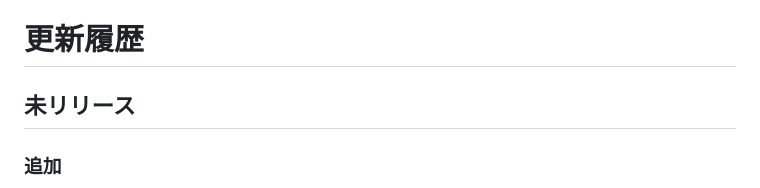
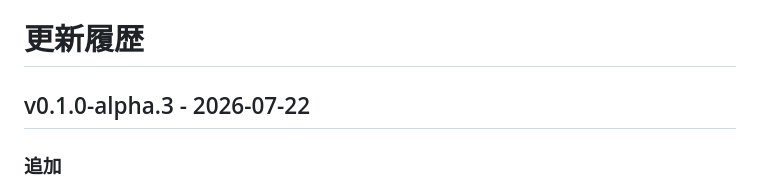
Before and after one commit to tomosweb/tomos, a Markdown page: CHANGELOG.md, the part around the change. Drawn GitHub-style.

Commit message:
Prepare v0.1.0-alpha.3 changelog

```diff
--- a/CHANGELOG.md
+++ b/CHANGELOG.md
@@ -1,6 +1,6 @@
 # 更新履歴
 
-## 未リリース
+## v0.1.0-alpha.3 - 2026-07-22
 
 ### 追加
 
```
